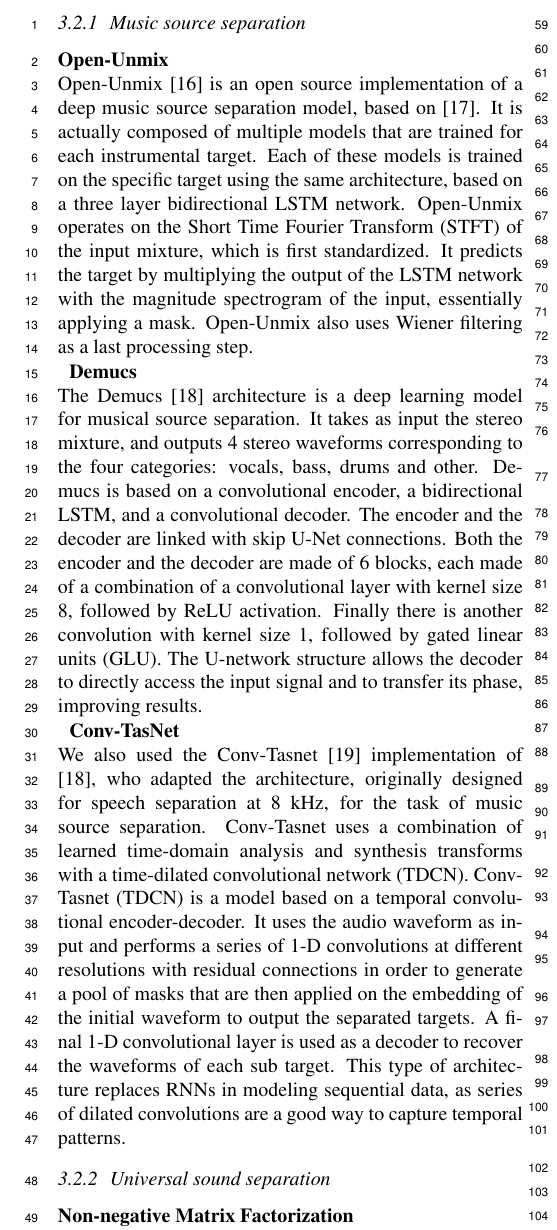
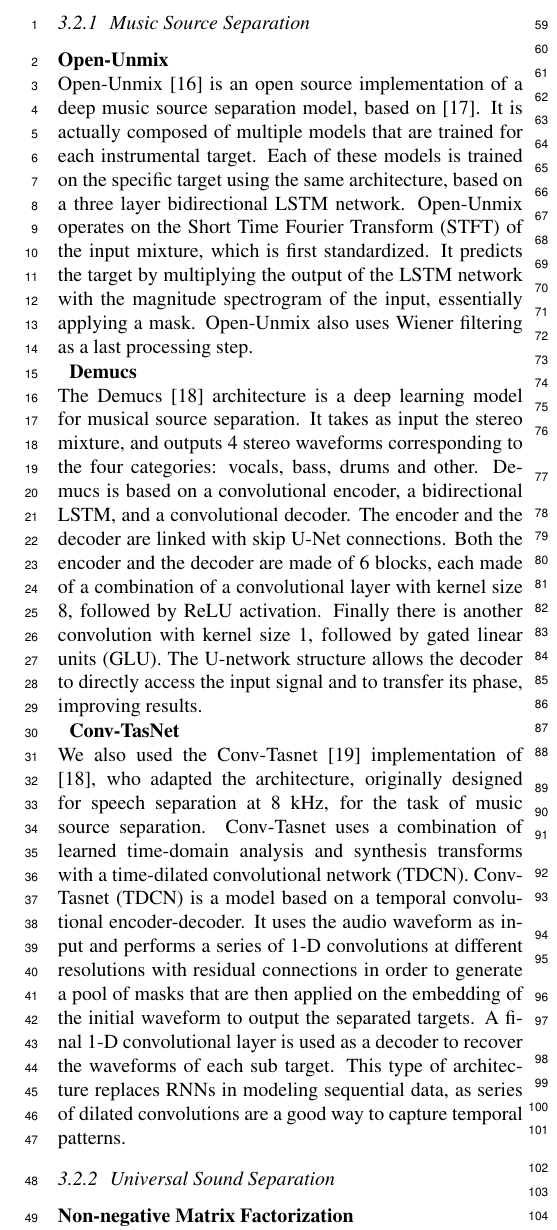
Before and after one commit to dzluke/DeepOrchestration, a LaTeX paper (source_separation/paper/paper.tex): part of one column of page 3 of 6, cut at the place of the change. Compiled offline with pdfLaTeX.

Commit message:
Capitalize headings

```diff
--- a/source_separation/paper/paper.tex
+++ b/source_separation/paper/paper.tex
@@ -112,7 +112,7 @@
 	We consider source separation models trained to tackle two distinct separation problems. The first is music source separation (Open-Unmix, Demucs, ConvTasnet). For these architectures, we used models that were pre-trained on the MUSDB18 dataset~\cite{MUSDB18}. Thus, these models output 4 stereo tracks that correspond to broad instrumental categories defined in the SiSEC 2018 Mus evaluation campaign: \textit{vocals, drums, bass} and \textit{other}~\cite{Stoter_SiSEC}. Although the audio sources we consider in this work are often non-musical, we hope that these source separation methods can still improve the orchestration by separating other types of sound in a musically meaningful way.
 	The second type of model we tested are ones trained for universal sound separation (TDCN++, NMF), which \cite{tdcnpp} defines as \textit{separating mixtures of arbitrary sounds of different types}.
 
-			\subsubsection{Music source separation}
+			\subsubsection{Music Source Separation}
 			\textbf{Open-Unmix}\\
 			Open-Unmix~\cite{open-unmix} is an open source implementation of a deep music source separation model, based on \cite{Uhlich2017}. It is actually composed of multiple models that are trained for each instrumental target. Each of these models is trained on the specific target using the same architecture, based on a three layer bidirectional LSTM network. Open-Unmix operates on the Short Time Fourier Transform (STFT) of the input mixture, which is first standardized. It predicts the target by multiplying the output of the LSTM network with the magnitude spectrogram of the input, essentially applying a mask. Open-Unmix also uses Wiener filtering as a last processing step.
 
```
Also changed, not shown: source_separation/paper/paper.tex (2 more changed lines).
